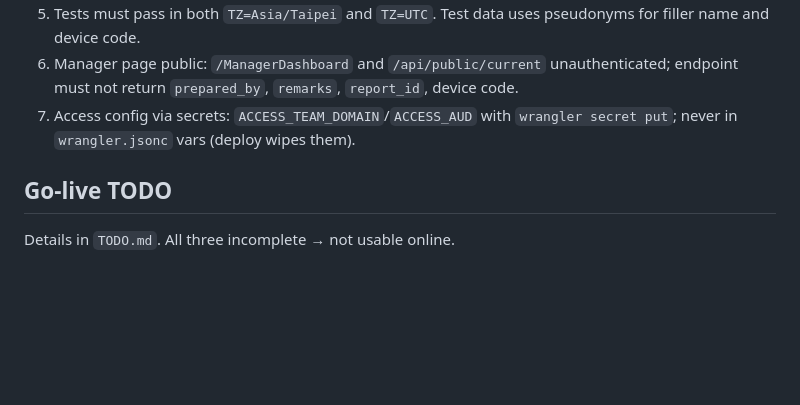
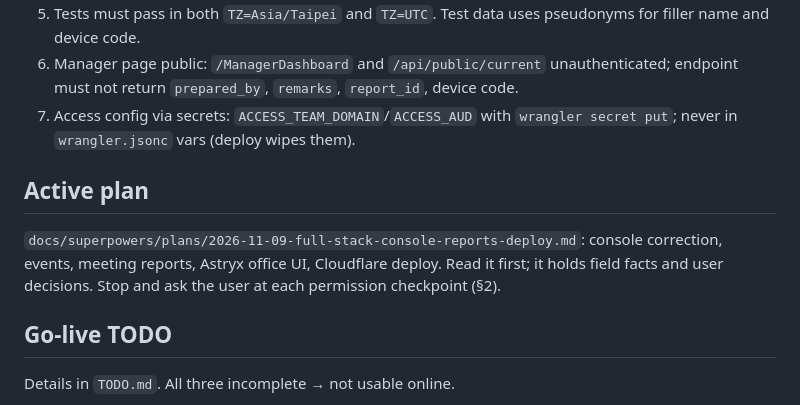
Before and after one commit to Vik1n9/Parking-Report, a Markdown page: CLAUDE.md, the part around the change. Drawn GitHub-style; blank space fills up the shorter version.

Commit message:
docs: plan console review, reports, Astryx UI, and deploy
- 方向：依現場研究與使用者決策，把剩下的全端工作寫成可交接計畫，另開工作階段執行
- 改動：新增計畫檔（現場事實、已定決策、權限檢查點、7 段工作、驗收清單）；CLAUDE.md 指向計畫
- 狀態：進行中。下一步：新工作階段從段 1（後端中控修正、顯示牌數字）開始

Co-Authored-By: Claude Opus 5.5 <noreply@anthropic.com>

```diff
--- a/CLAUDE.md
+++ b/CLAUDE.md
@@ -24,6 +24,9 @@ Old static version: branch `legacy-static` (serves GitHub Pages site). `main` =
 6. Manager page public: `/ManagerDashboard` and `/api/public/current` unauthenticated; endpoint must not return `prepared_by`, `remarks`, `report_id`, device code.
 7. Access config via secrets: `ACCESS_TEAM_DOMAIN`/`ACCESS_AUD` with `wrangler secret put`; never in `wrangler.jsonc` vars (deploy wipes them).
 
+## Active plan
+`docs/superpowers/plans/2026-11-09-full-stack-console-reports-deploy.md`: console correction, events, meeting reports, Astryx office UI, Cloudflare deploy. Read it first; it holds field facts and user decisions. Stop and ask the user at each permission checkpoint (§2).
+
 ## Go-live TODO
 Details in `TODO.md`. All three incomplete → not usable online.
 1. Run migrations on live D1: `npm run db:migrate`. BLOCKED: current wrangler credentials get `code: 7403` (no permission) on that D1; need Cloudflare account with access. Without it live schema is old (`tokens_json`/`is_car`) and all APIs fail.
```
Also changed, not shown: 1 other file.
